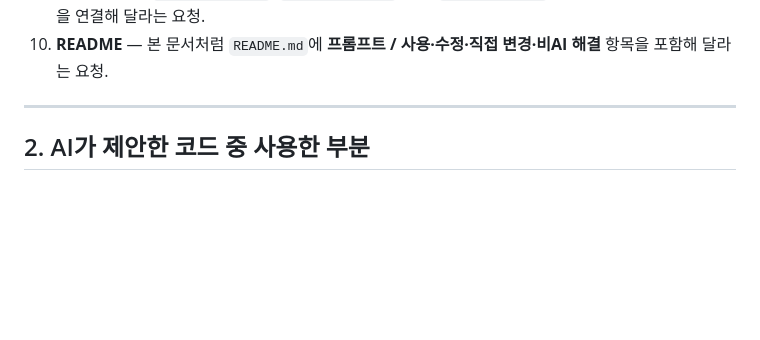
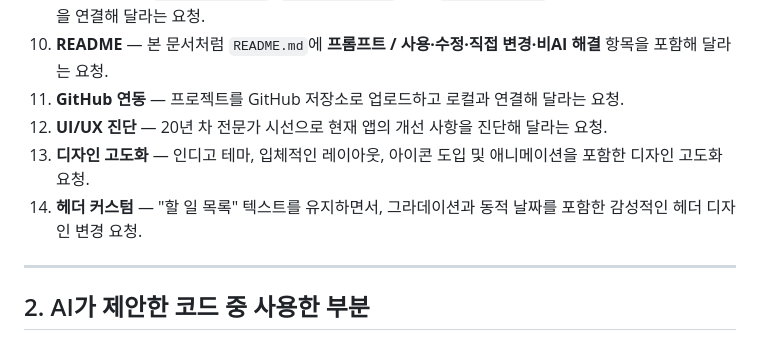
Before and after one commit to DropCoffee0511/subject2_todoapp, a Markdown page: README.md, the part around the change. Drawn GitHub-style; blank space fills up the shorter version.

Commit message:
docs: README.md에 최신 프롬프트 로그 추가

```diff
--- a/README.md
+++ b/README.md
@@ -18,6 +18,10 @@
 8. **5단계 코드** — `renderTodos`에서 `innerHTML` 초기화 후 `forEach`로 **`div`**를 만들어 `textContent`로 붙이는 형태로 렌더링해 달라는 요청.
 9. **6단계 코드** — `toggleTodo(id)`, `deleteTodo(id)` 및 **`renderTodos()`**와 연동해 **완료·삭제** 기능을 연결해 달라는 요청.
 10. **README** — 본 문서처럼 `README.md`에 **프롬프트 / 사용·수정·직접 변경·비AI 해결** 항목을 포함해 달라는 요청.
+11. **GitHub 연동** — 프로젝트를 GitHub 저장소로 업로드하고 로컬과 연결해 달라는 요청.
+12. **UI/UX 진단** — 20년 차 전문가 시선으로 현재 앱의 개선 사항을 진단해 달라는 요청.
+13. **디자인 고도화** — 인디고 테마, 입체적인 레이아웃, 아이콘 도입 및 애니메이션을 포함한 디자인 고도화 요청.
+14. **헤더 커스텀** — "할 일 목록" 텍스트를 유지하면서, 그라데이션과 동적 날짜를 포함한 감성적인 헤더 디자인 변경 요청.
 
 ---
 
```
